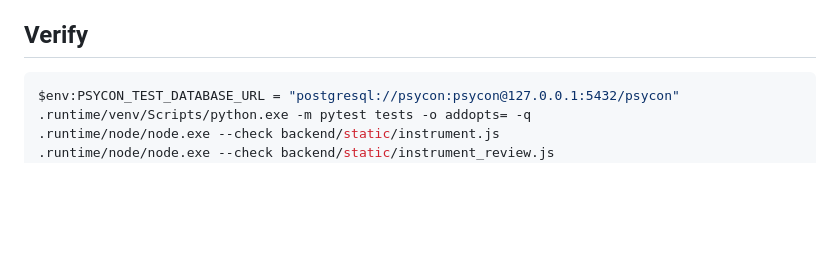
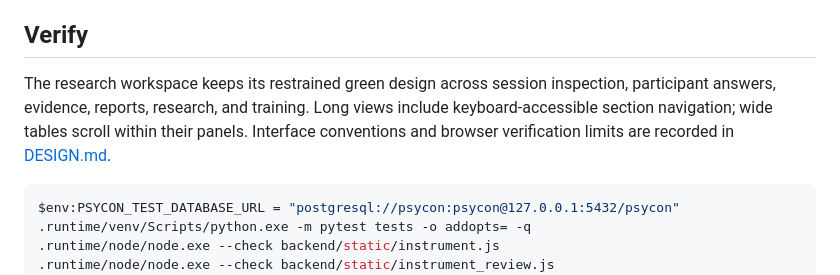
Before and after one commit to ArjunCodess/PSYCON, a Markdown page: README.md, the part around the change. GitHub-like rendering; blank space fills up the shorter version.

Commit message:
record design validation

````diff
--- a/README.md
+++ b/README.md
@@ -86,6 +86,8 @@ LLM inputs use a documented bounded transcript window and retrieved evidence. A
 
 ## Verify
 
+The research workspace keeps its restrained green design across session inspection, participant answers, evidence, reports, research, and training. Long views include keyboard-accessible section navigation; wide tables scroll within their panels. Interface conventions and browser verification limits are recorded in [DESIGN.md](DESIGN.md).
+
 ```powershell
 $env:PSYCON_TEST_DATABASE_URL = "postgresql://psycon:psycon@127.0.0.1:5432/psycon"
 .runtime/venv/Scripts/python.exe -m pytest tests -o addopts= -q
````
Also changed, not shown: DESIGN.md (+10 -0 lines).
